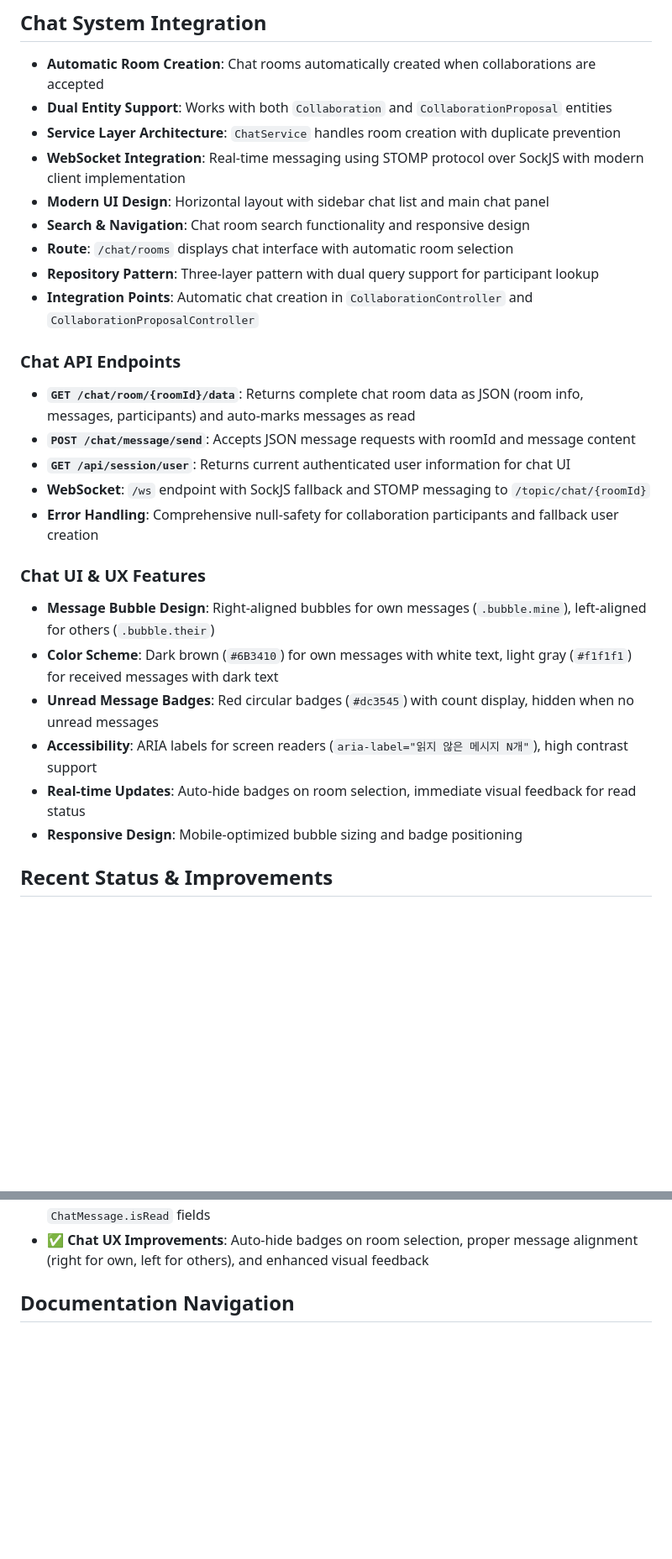
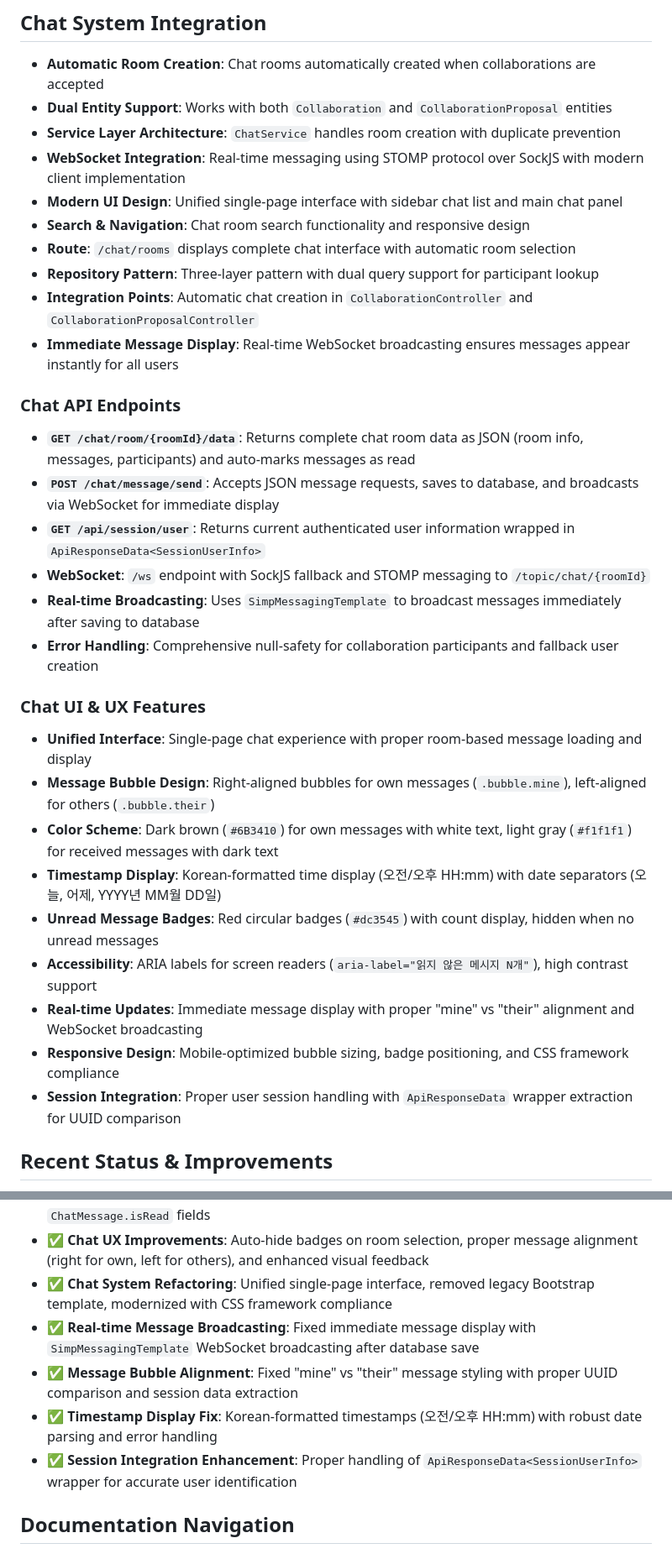
Before and after one commit to 0urBalance/topping_be, a Markdown page: CLAUDE.md, 2 parts joined by grey strips. Shown at 84% size. GitHub-like rendering; blank space fills up the shorter version.

```diff
--- a/CLAUDE.md
+++ b/CLAUDE.md
@@ -171,26 +171,31 @@ All repositories follow a consistent three-layer pattern:
 - **Dual Entity Support**: Works with both `Collaboration` and `CollaborationProposal` entities
 - **Service Layer Architecture**: `ChatService` handles room creation with duplicate prevention
 - **WebSocket Integration**: Real-time messaging using STOMP protocol over SockJS with modern client implementation
-- **Modern UI Design**: Horizontal layout with sidebar chat list and main chat panel
+- **Modern UI Design**: Unified single-page interface with sidebar chat list and main chat panel
 - **Search & Navigation**: Chat room search functionality and responsive design
-- **Route**: `/chat/rooms` displays chat interface with automatic room selection
+- **Route**: `/chat/rooms` displays complete chat interface with automatic room selection
 - **Repository Pattern**: Three-layer pattern with dual query support for participant lookup
 - **Integration Points**: Automatic chat creation in `CollaborationController` and `CollaborationProposalController`
+- **Immediate Message Display**: Real-time WebSocket broadcasting ensures messages appear instantly for all users
 
 ### Chat API Endpoints
 - **`GET /chat/room/{roomId}/data`**: Returns complete chat room data as JSON (room info, messages, participants) and auto-marks messages as read
-- **`POST /chat/message/send`**: Accepts JSON message requests with roomId and message content
-- **`GET /api/session/user`**: Returns current authenticated user information for chat UI
+- **`POST /chat/message/send`**: Accepts JSON message requests, saves to database, and broadcasts via WebSocket for immediate display
+- **`GET /api/session/user`**: Returns current authenticated user information wrapped in `ApiResponseData<SessionUserInfo>`
 - **WebSocket**: `/ws` endpoint with SockJS fallback and STOMP messaging to `/topic/chat/{roomId}`
+- **Real-time Broadcasting**: Uses `SimpMessagingTemplate` to broadcast messages immediately after saving to database
 - **Error Handling**: Comprehensive null-safety for collaboration participants and fallback user creation
 
 ### Chat UI & UX Features
+- **Unified Interface**: Single-page chat experience with proper room-based message loading and display
 - **Message Bubble Design**: Right-aligned bubbles for own messages (`.bubble.mine`), left-aligned for others (`.bubble.their`)
 - **Color Scheme**: Dark brown (`#6B3410`) for own messages with white text, light gray (`#f1f1f1`) for received messages with dark text
+- **Timestamp Display**: Korean-formatted time display (오전/오후 HH:mm) with date separators (오늘, 어제, YYYY년 MM월 DD일)
 - **Unread Message Badges**: Red circular badges (`#dc3545`) with count display, hidden when no unread messages
 - **Accessibility**: ARIA labels for screen readers (`aria-label="읽지 않은 메시지 N개"`), high contrast support
-- **Real-time Updates**: Auto-hide badges on room selection, immediate visual feedback for read status
-- **Responsive Design**: Mobile-optimized bubble sizing and badge positioning
+- **Real-time Updates**: Immediate message display with proper "mine" vs "their" alignment and WebSocket broadcasting
+- **Responsive Design**: Mobile-optimized bubble sizing, badge positioning, and CSS framework compliance
+- **Session Integration**: Proper user session handling with `ApiResponseData` wrapper extraction for UUID comparison
 
 ## Recent Status & Improvements
 - ✅ **Authentication System**: Migrated from JWT to session-based, fully stable
@@ -233,6 +238,11 @@ All repositories follow a consistent three-layer pattern:
 - ✅ **Unread Message System**: Red circular badges with real-time count tracking, automatic read status management, and ARIA labels for accessibility
 - ✅ **Message Read Tracking**: Database-level read/unread status with `ChatMessage.readAt` and `ChatMessage.isRead` fields
 - ✅ **Chat UX Improvements**: Auto-hide badges on room selection, proper message alignment (right for own, left for others), and enhanced visual feedback
+- ✅ **Chat System Refactoring**: Unified single-page interface, removed legacy Bootstrap template, modernized with CSS framework compliance
+- ✅ **Real-time Message Broadcasting**: Fixed immediate message display with `SimpMessagingTemplate` WebSocket broadcasting after database save
+- ✅ **Message Bubble Alignment**: Fixed "mine" vs "their" message styling with proper UUID comparison and session data extraction
+- ✅ **Timestamp Display Fix**: Korean-formatted timestamps (오전/오후 HH:mm) with robust date parsing and error handling
+- ✅ **Session Integration Enhancement**: Proper handling of `ApiResponseData<SessionUserInfo>` wrapper for accurate user identification
 
 ## Documentation Navigation
 
```
Also changed, not shown: other parts of CLAUDE.md (+1 -0 lines), docs/technical/chat-real-time-messaging.md (added, +229 -0 lines), 1 other file.
